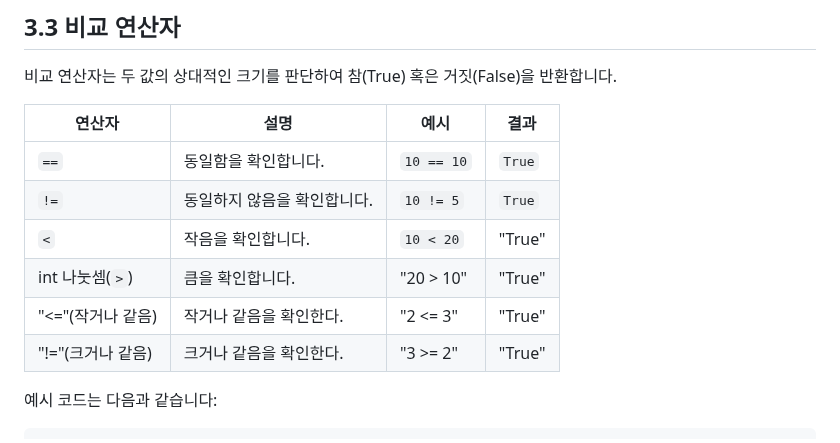
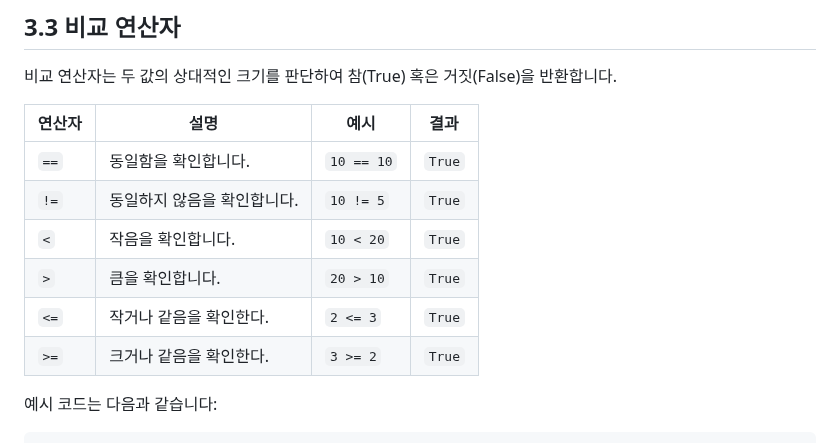
Before and after one commit to kdkim2000/JAkorea, a Markdown page: Chat GPT 가 만든 파인썬 배우기/chatGPT01.md, the part around the change. Drawn GitHub-style.

Commit message:
오타 수정

```diff
--- a/Chat GPT 가 만든 파인썬 배우기/chatGPT01.md
+++ b/Chat GPT 가 만든 파인썬 배우기/chatGPT01.md
@@ -212,10 +212,10 @@ print(x ** y)  # 결과: 1000 (거듭제곱)
 |---|---|---|---|
 | `==`  | 동일함을 확인합니다. | `10 == 10`  | `True` |
 | `!=`  | 동일하지 않음을 확인합니다. | `10 != 5`  | `True` |
-| `<`   | 작음을 확인합니다.  	| `10 < 20`  	|"True"|
-|int 나눗셈(`>`)| 큼을 확인합니다.| "20 > 10"| "True"
-|"<="(작거나 같음)|작거나 같음을 확인한다.| "2 <= 3"| "True"
-|"!="(크거나 같음)|크거나 같음을 확인한다.| "3 >= 2"| "True"
+| `<`   | 작음을 확인합니다.  	| `10 < 20`  	|`True`|
+|`>`    | 큼을 확인합니다.| `20 > 10`| `True`|
+|`<=`|작거나 같음을 확인한다.| `2 <= 3`| `True`|
+|`>=`|크거나 같음을 확인한다.| `3 >= 2`| `True`|
 
 
 예시 코드는 다음과 같습니다:
```
Also changed, not shown: Chat GPT 가 만든 파인썬 배우기/python01.md (deleted).
